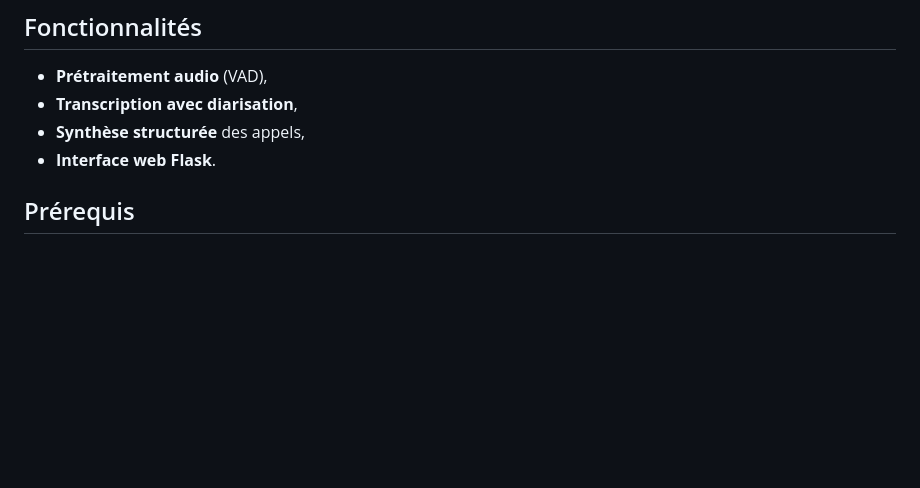
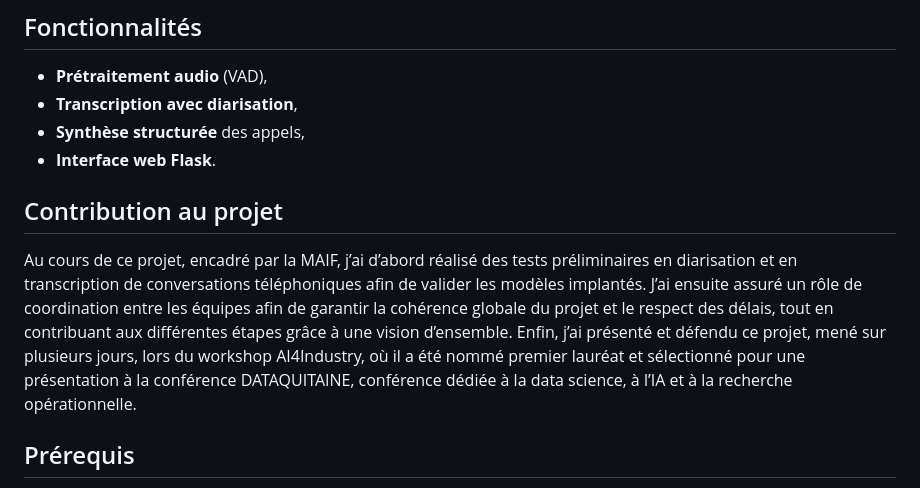
Before and after one commit to emtexier/UseCaseMaif, a Markdown page: README.md, the part around the change. Rendered like a GitHub page; blank space fills up the shorter version.

Commit message:
ajout de contribution personnelle au Readme.md

```diff
--- a/README.md
+++ b/README.md
@@ -12,6 +12,9 @@
 * **Transcription avec diarisation**,
 * **Synthèse structurée** des appels,
 * **Interface web Flask**.
+
+## Contribution au projet
+Au cours de ce projet, encadré par la MAIF, j’ai d’abord réalisé des tests préliminaires en diarisation et en transcription de conversations téléphoniques afin de valider les modèles implantés. J’ai ensuite assuré un rôle de coordination entre les équipes afin de garantir la cohérence globale du projet et le respect des délais, tout en contribuant aux différentes étapes grâce à une vision d’ensemble. Enfin, j’ai présenté et défendu ce projet, mené sur plusieurs jours, lors du workshop AI4Industry, où il a été nommé premier lauréat et sélectionné pour une présentation à la conférence DATAQUITAINE, conférence dédiée à la data science, à l’IA et à la recherche opérationnelle.
 
 ## Prérequis
 
```
